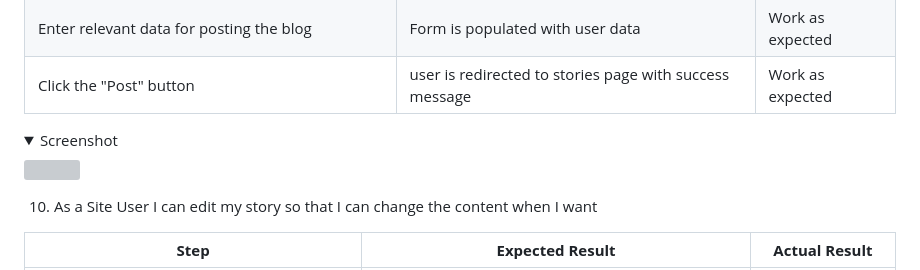
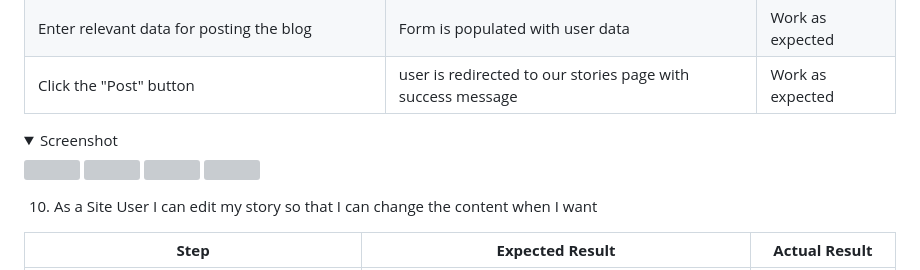
Before and after one commit to Sinha5714/humanitas_django_pp4, a Markdown page: TESTING.md, the part around the change printed below. Rendered like a GitHub page; folded sections open; grey boxes are pictures that could not be loaded.

Commit message:
Add manual testing screenshots for user stories 5,6,7,8

```diff
--- a/TESTING.md
+++ b/TESTING.md
@@ -134,6 +150,6 @@
 | ------------------------------------------------------------- | ------------------------------------------------------- | ----------------- |
 | Navigate to "Add a story" link in the nav bar and click on it | The "Add Story" form is loaded                          | Work as expected  |
 | Enter relevant data for posting the blog                      | Form is populated with user data                        | Work as expected  |
-| Click the "Post" button                                       | user is redirected to stories page with success message | Work as expected  |
+| Click the "Post" button                                       | user is redirected to our stories page with success message | Work as expected  |
 
 <details><summary>Screenshot</summary>
```
Also changed, not shown: other parts of TESTING.md (+26 -7 lines), documentation/user-stories/nav-bar-our-story.png (added).
